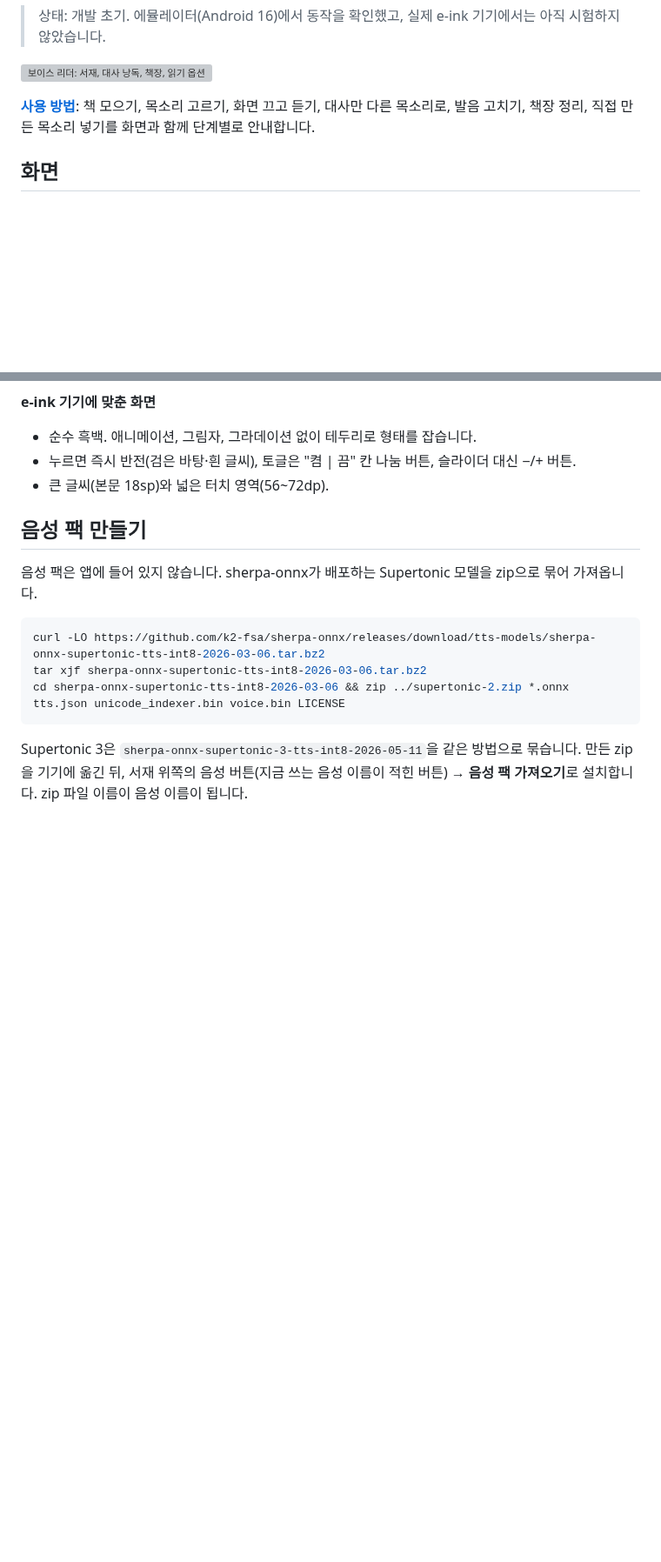
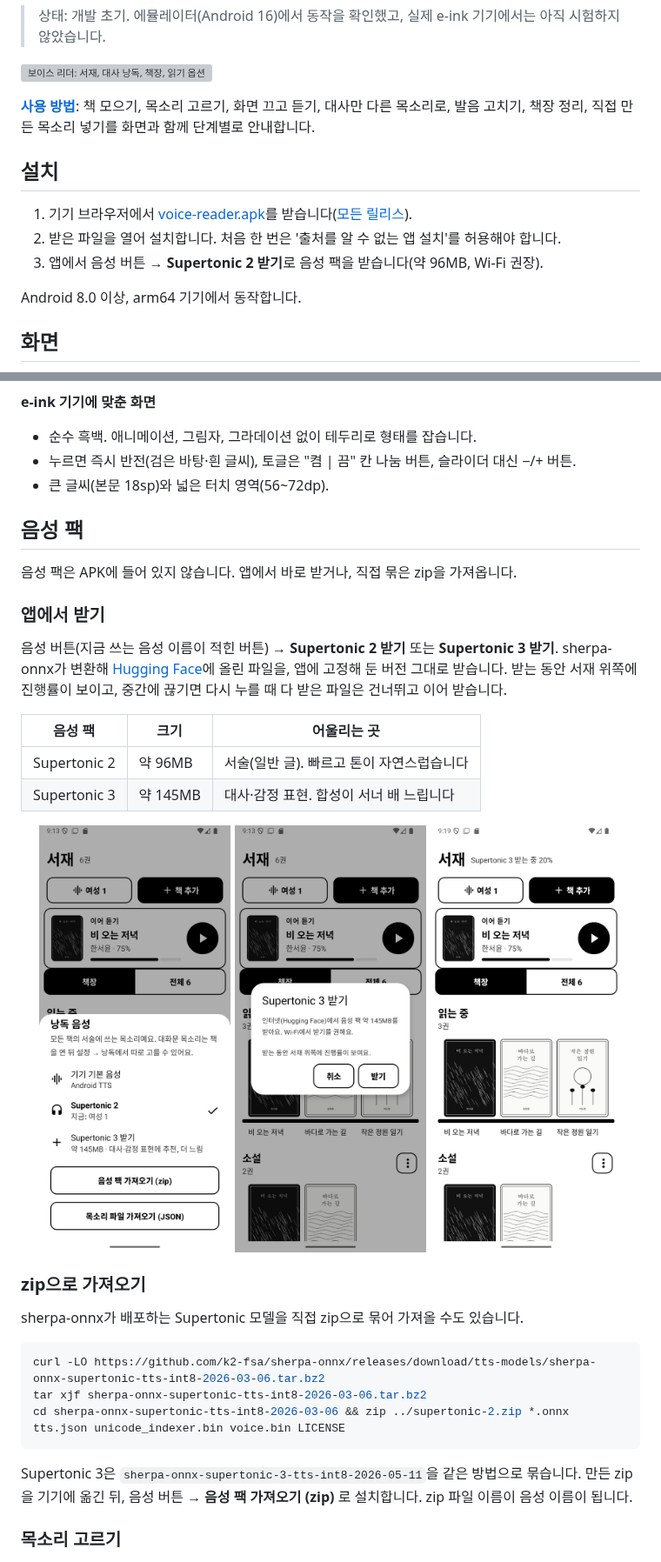
Before and after one commit to MJ-best/voice-reader, a Markdown page: README.md, 2 parts joined by grey strips. Shown at 87% size. GitHub-like rendering; pictures changed too: docs/screenshots/download-confirm.png (added), docs/screenshots/download-progress.png (added), docs/screenshots/voice-download.png (added); blank space fills up the shorter version; grey boxes are pictures that could not be loaded.

````diff
--- a/README.md
+++ b/README.md
@@ -9,6 +9,14 @@
 ![보이스 리더: 서재, 대사 낭독, 책장, 읽기 옵션](docs/screenshots/hero.png)
 
 **[사용 방법](docs/guide.md)**: 책 모으기, 목소리 고르기, 화면 끄고 듣기, 대사만 다른 목소리로, 발음 고치기, 책장 정리, 직접 만든 목소리 넣기를 화면과 함께 단계별로 안내합니다.
+
+## 설치
+
+1. 기기 브라우저에서 [voice-reader.apk](https://github.com/MJ-best/voice-reader/releases/latest/download/voice-reader.apk)를 받습니다([모든 릴리스](https://github.com/MJ-best/voice-reader/releases)).
+2. 받은 파일을 열어 설치합니다. 처음 한 번은 '출처를 알 수 없는 앱 설치'를 허용해야 합니다.
+3. 앱에서 음성 버튼 → **Supertonic 2 받기**로 음성 팩을 받습니다(약 96MB, Wi-Fi 권장).
+
+Android 8.0 이상, arm64 기기에서 동작합니다.
 
 ## 화면
 
@@ -68,9 +76,30 @@
 - 누르면 즉시 반전(검은 바탕·흰 글씨), 토글은 "켬 | 끔" 칸 나눔 버튼, 슬라이더 대신 −/+ 버튼.
 - 큰 글씨(본문 18sp)와 넓은 터치 영역(56~72dp).
 
-## 음성 팩 만들기
+## 음성 팩
 
-음성 팩은 앱에 들어 있지 않습니다. sherpa-onnx가 배포하는 Supertonic 모델을 zip으로 묶어 가져옵니다.
+음성 팩은 APK에 들어 있지 않습니다. 앱에서 바로 받거나, 직접 묶은 zip을 가져옵니다.
+
+### 앱에서 받기
+
+음성 버튼(지금 쓰는 음성 이름이 적힌 버튼) → **Supertonic 2 받기** 또는 **Supertonic 3 받기**.
+sherpa-onnx가 변환해 [Hugging Face](https://huggingface.co/csukuangfj2/sherpa-onnx-supertonic-tts-int8-2026-03-06)에 올린 파일을, 앱에 고정해 둔 버전 그대로 받습니다.
+받는 동안 서재 위쪽에 진행률이 보이고, 중간에 끊기면 다시 누를 때 다 받은 파일은 건너뛰고 이어 받습니다.
+
+| 음성 팩 | 크기 | 어울리는 곳 |
+|---|---|---|
+| Supertonic 2 | 약 96MB | 서술(일반 글). 빠르고 톤이 자연스럽습니다 |
+| Supertonic 3 | 약 145MB | 대사·감정 표현. 합성이 서너 배 느립니다 |
+
+<p align="center">
+  <img src="docs/screenshots/voice-download.png" width="31%" alt="낭독 음성 시트의 Supertonic 3 받기">
+  <img src="docs/screenshots/download-confirm.png" width="31%" alt="받기 확인 창: 약 145MB, Wi-Fi 권장">
+  <img src="docs/screenshots/download-progress.png" width="31%" alt="서재 위쪽의 받는 중 진행률">
+</p>
+
+### zip으로 가져오기
+
+sherpa-onnx가 배포하는 Supertonic 모델을 직접 zip으로 묶어 가져올 수도 있습니다.
 
 ```bash
 curl -LO https://github.com/k2-fsa/sherpa-onnx/releases/download/tts-models/sherpa-onnx-supertonic-tts-int8-2026-03-06.tar.bz2
@@ -79,7 +108,9 @@ cd sherpa-onnx-supertonic-tts-int8-2026-03-06 && zip ../supertonic-2.zip *.onnx
 ```
 
 Supertonic 3은 `sherpa-onnx-supertonic-3-tts-int8-2026-05-11`을 같은 방법으로 묶습니다.
-만든 zip을 기기에 옮긴 뒤, 서재 위쪽의 음성 버튼(지금 쓰는 음성 이름이 적힌 버튼) → **음성 팩 가져오기**로 설치합니다. zip 파일 이름이 음성 이름이 됩니다.
+만든 zip을 기기에 옮긴 뒤, 음성 버튼 → **음성 팩 가져오기 (zip)** 로 설치합니다. zip 파일 이름이 음성 이름이 됩니다.
+
+### 목소리 고르기
 
 <img src="docs/screenshots/voices.png" width="240" alt="낭독 음성 고르기와 음성 팩 가져오기">
 
````
Also changed, not shown: other parts of README.md (+5 -3 lines), docs/guide.md (+10 -1 lines), 4 other files.
